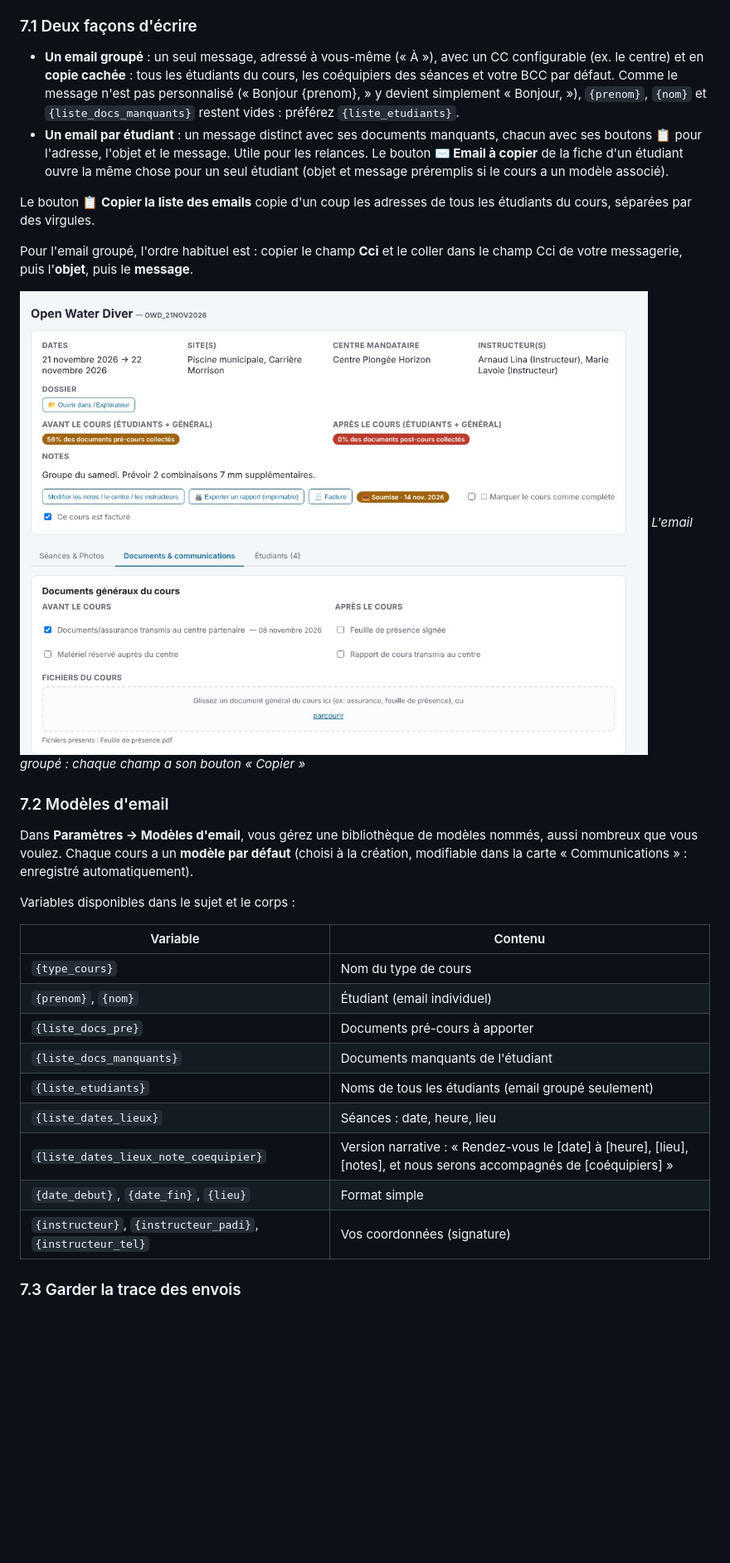
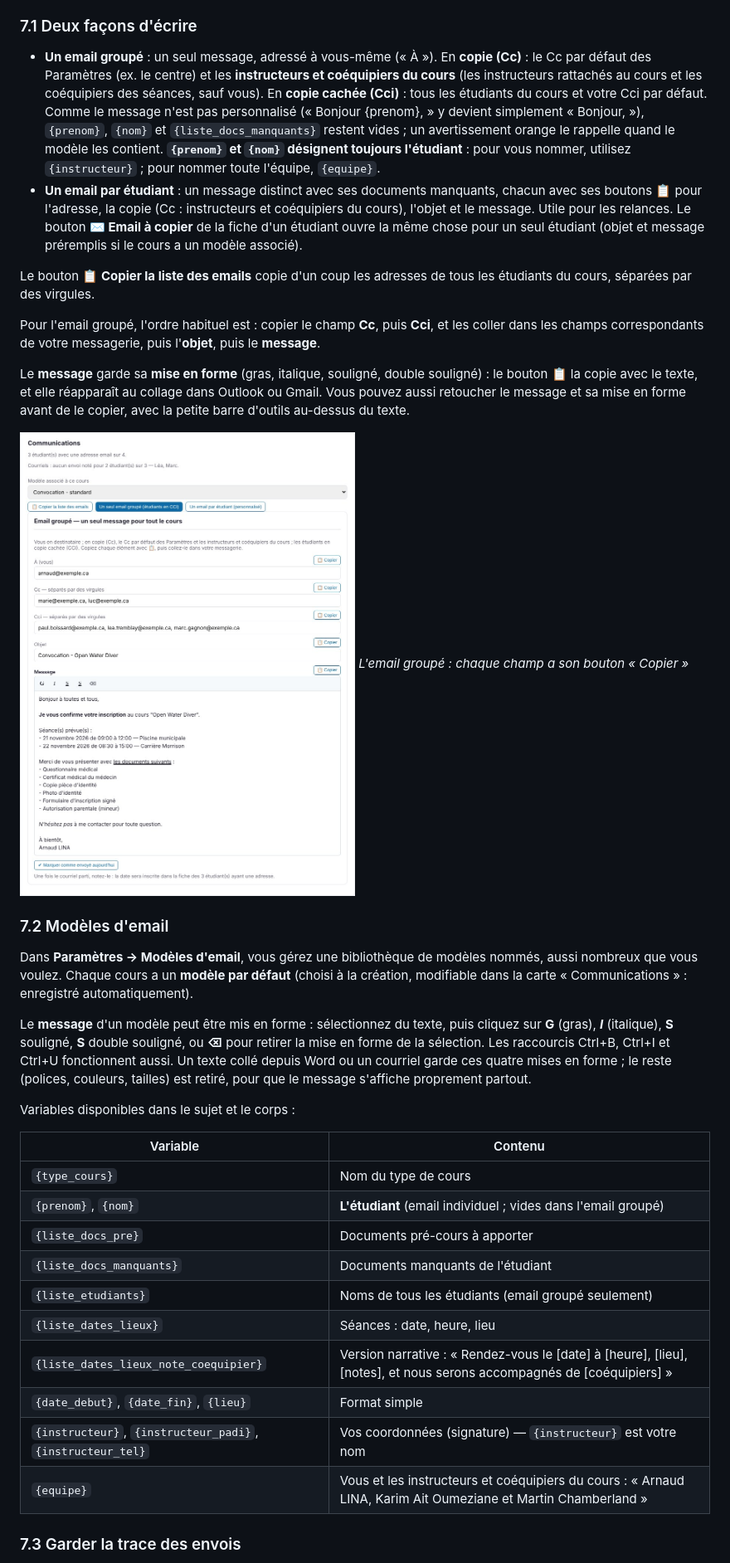
Before and after one commit to almtlsandbox/scubapilot, a Markdown page: docs/GUIDE.md, the part around one of its changes. Shown at 83% size. GitHub-like rendering; pictures changed too: docs/images/courriel-groupe.jpg; blank space fills up the shorter version.

```diff
--- a/docs/GUIDE.md
+++ b/docs/GUIDE.md
@@ -332,12 +332,14 @@ L'application n'envoie pas de courriel elle-même et n'ouvre aucun logiciel de m
 
 ### 7.1 Deux façons d'écrire
 
-- **Un email groupé** : un seul message, adressé à vous-même (« À »), avec un CC configurable (ex. le centre) et en **copie cachée** : tous les étudiants du cours, les coéquipiers des séances et votre BCC par défaut. Comme le message n'est pas personnalisé (« Bonjour {prenom}, » y devient simplement « Bonjour, »), `{prenom}`, `{nom}` et `{liste_docs_manquants}` restent vides : préférez `{liste_etudiants}`.
-- **Un email par étudiant** : un message distinct avec ses documents manquants, chacun avec ses boutons 📋 pour l'adresse, l'objet et le message. Utile pour les relances. Le bouton **✉️ Email à copier** de la fiche d'un étudiant ouvre la même chose pour un seul étudiant (objet et message préremplis si le cours a un modèle associé).
+- **Un email groupé** : un seul message, adressé à vous-même (« À »). En **copie (Cc)** : le Cc par défaut des Paramètres (ex. le centre) et les **instructeurs et coéquipiers du cours** (les instructeurs rattachés au cours et les coéquipiers des séances, sauf vous). En **copie cachée (Cci)** : tous les étudiants du cours et votre Cci par défaut. Comme le message n'est pas personnalisé (« Bonjour {prenom}, » y devient simplement « Bonjour, »), `{prenom}`, `{nom}` et `{liste_docs_manquants}` restent vides ; un avertissement orange le rappelle quand le modèle les contient. **`{prenom}` et `{nom}` désignent toujours l'étudiant** : pour vous nommer, utilisez `{instructeur}` ; pour nommer toute l'équipe, `{equipe}`.
+- **Un email par étudiant** : un message distinct avec ses documents manquants, chacun avec ses boutons 📋 pour l'adresse, la copie (Cc : instructeurs et coéquipiers du cours), l'objet et le message. Utile pour les relances. Le bouton **✉️ Email à copier** de la fiche d'un étudiant ouvre la même chose pour un seul étudiant (objet et message préremplis si le cours a un modèle associé).
 
 Le bouton **📋 Copier la liste des emails** copie d'un coup les adresses de tous les étudiants du cours, séparées par des virgules.
 
-Pour l'email groupé, l'ordre habituel est : copier le champ **Cci** et le coller dans le champ Cci de votre messagerie, puis l'**objet**, puis le **message**.
+Pour l'email groupé, l'ordre habituel est : copier le champ **Cc**, puis **Cci**, et les coller dans les champs correspondants de votre messagerie, puis l'**objet**, puis le **message**.
+
+Le **message** garde sa **mise en forme** (gras, italique, souligné, double souligné) : le bouton 📋 la copie avec le texte, et elle réapparaît au collage dans Outlook ou Gmail. Vous pouvez aussi retoucher le message et sa mise en forme avant de le copier, avec la petite barre d'outils au-dessus du texte.
 
 ![L'email groupé : chaque champ a son bouton Copier](images/courriel-groupe.jpg)
 *L'email groupé : chaque champ a son bouton « Copier »*
@@ -346,19 +348,22 @@ Pour l'email groupé, l'ordre habituel est : copier le champ **Cci** et le colle
 
 Dans **Paramètres → Modèles d'email**, vous gérez une bibliothèque de modèles nommés, aussi nombreux que vous voulez. Chaque cours a un **modèle par défaut** (choisi à la création, modifiable dans la carte « Communications » : enregistré automatiquement).
 
+Le **message** d'un modèle peut être mis en forme : sélectionnez du texte, puis cliquez sur **G** (gras), ***I*** (italique), **S** souligné, **S** double souligné, ou **⌫** pour retirer la mise en forme de la sélection. Les raccourcis Ctrl+B, Ctrl+I et Ctrl+U fonctionnent aussi. Un texte collé depuis Word ou un courriel garde ces quatre mises en forme ; le reste (polices, couleurs, tailles) est retiré, pour que le message s'affiche proprement partout.
+
 Variables disponibles dans le sujet et le corps :
 
 | Variable | Contenu |
 |---|---|
 | `{type_cours}` | Nom du type de cours |
-| `{prenom}`, `{nom}` | Étudiant (email individuel) |
+| `{prenom}`, `{nom}` | **L'étudiant** (email individuel ; vides dans l'email groupé) |
 | `{liste_docs_pre}` | Documents pré-cours à apporter |
 | `{liste_docs_manquants}` | Documents manquants de l'étudiant |
 | `{liste_etudiants}` | Noms de tous les étudiants (email groupé seulement) |
 | `{liste_dates_lieux}` | Séances : date, heure, lieu |
 | `{liste_dates_lieux_note_coequipier}` | Version narrative : « Rendez-vous le [date] à [heure], [lieu], [notes], et nous serons accompagnés de [coéquipiers] » |
 | `{date_debut}`, `{date_fin}`, `{lieu}` | Format simple |
-| `{instructeur}`, `{instructeur_padi}`, `{instructeur_tel}` | Vos coordonnées (signature) |
+| `{instructeur}`, `{instructeur_padi}`, `{instructeur_tel}` | Vos coordonnées (signature) — `{instructeur}` est votre nom |
+| `{equipe}` | Vous et les instructeurs et coéquipiers du cours : « Arnaud LINA, Karim Ait Oumeziane et Martin Chamberland » |
 
 ### 7.3 Garder la trace des envois
 
```
Also changed, not shown: other parts of docs/GUIDE.md (+2 -2 lines), README.md (+1 -1 lines), 8 other files.
